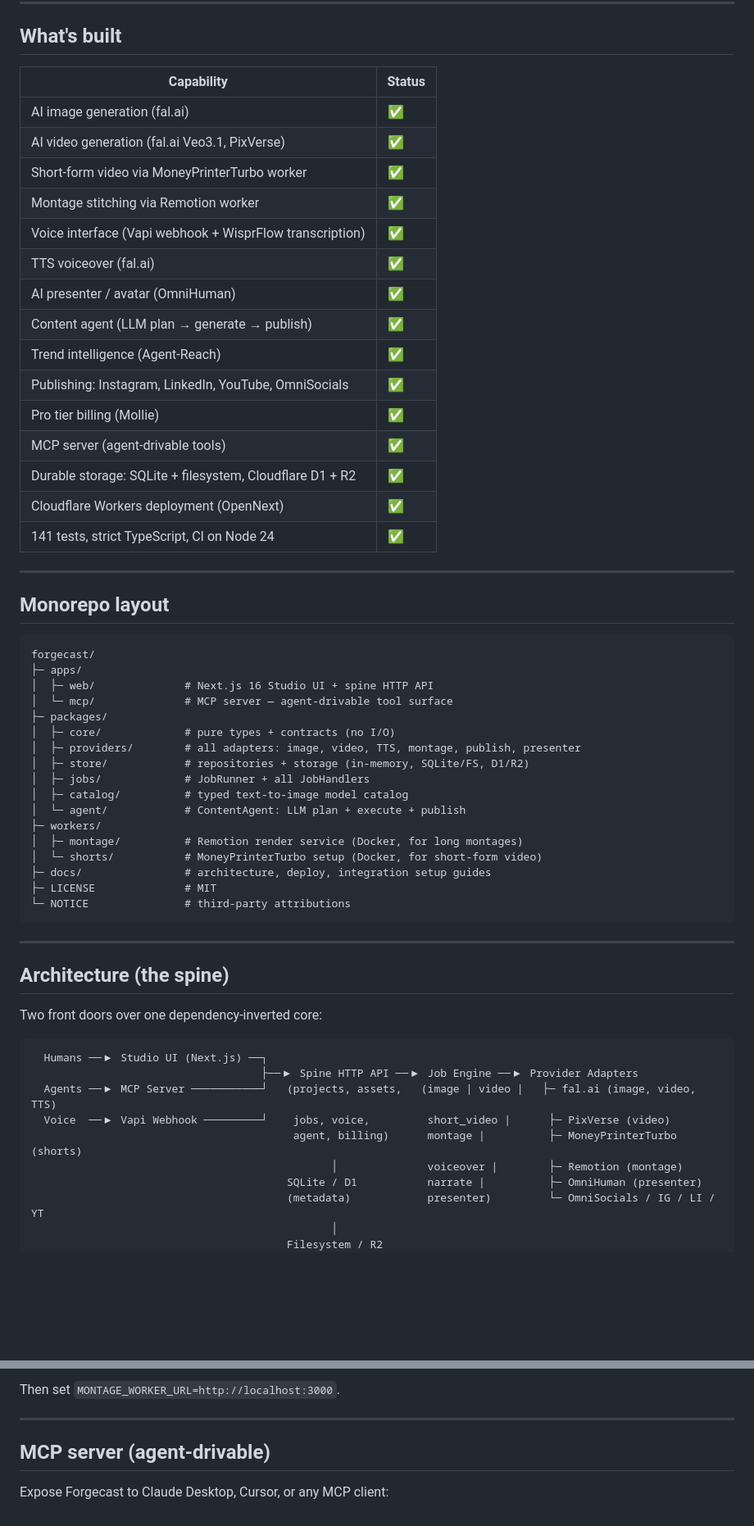
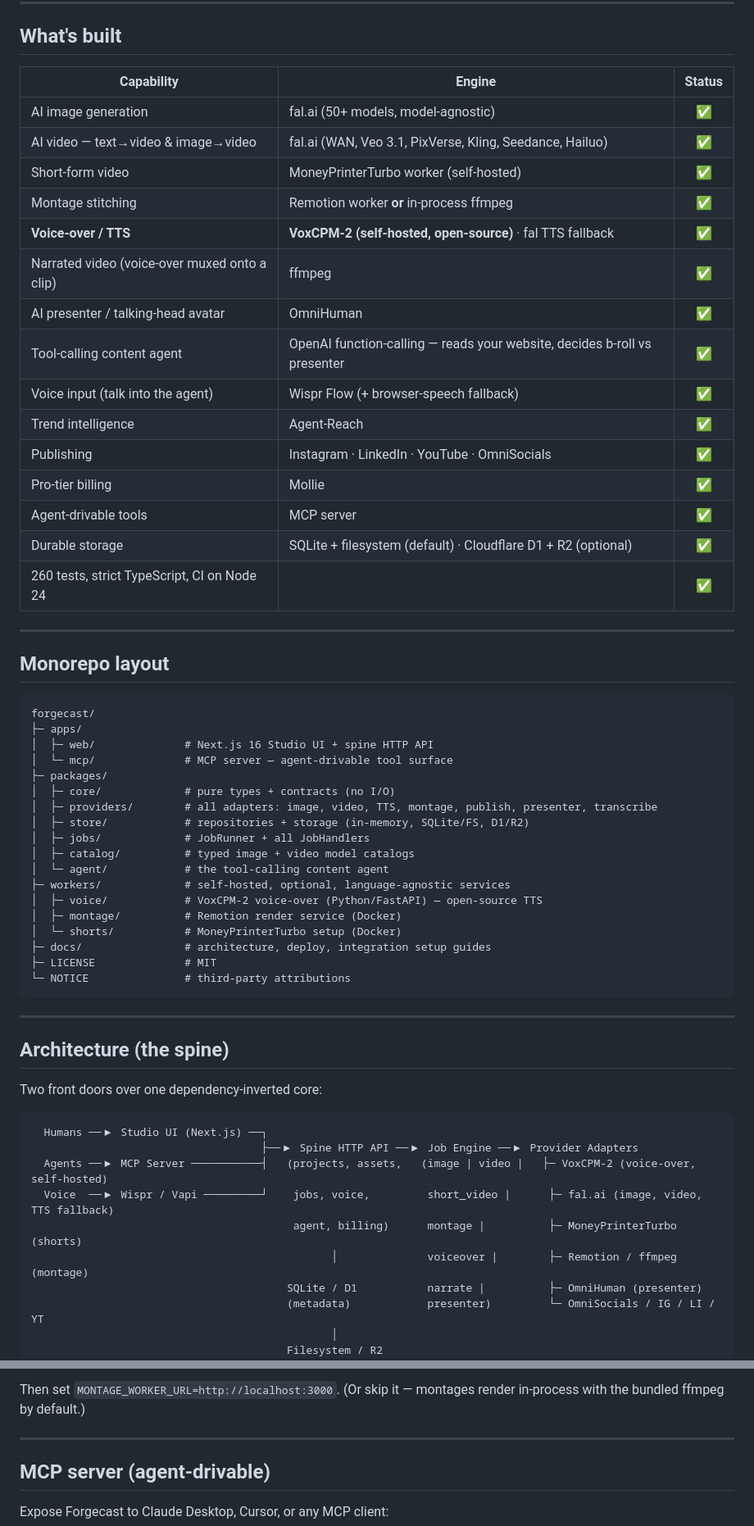
Before and after one commit to Baxter-Labs/forgecast, a Markdown page: README.md, 2 parts joined by grey strips. Shown at 82% size. Drawn GitHub-style; blank space fills up the shorter version.

````diff
--- a/README.md
+++ b/README.md
@@ -26,23 +45,23 @@ It's MIT-licensed, `git clone`-and-run, and never locks you to one vendor or mod
 
 ## What's built
 
-| Capability | Status |
-|---|---|
-| AI image generation (fal.ai) | ✅ |
-| AI video generation (fal.ai Veo3.1, PixVerse) | ✅ |
-| Short-form video via MoneyPrinterTurbo worker | ✅ |
-| Montage stitching via Remotion worker | ✅ |
-| Voice interface (Vapi webhook + WisprFlow transcription) | ✅ |
-| TTS voiceover (fal.ai) | ✅ |
-| AI presenter / avatar (OmniHuman) | ✅ |
-| Content agent (LLM plan → generate → publish) | ✅ |
-| Trend intelligence (Agent-Reach) | ✅ |
-| Publishing: Instagram, LinkedIn, YouTube, OmniSocials | ✅ |
-| Pro tier billing (Mollie) | ✅ |
-| MCP server (agent-drivable tools) | ✅ |
-| Durable storage: SQLite + filesystem, Cloudflare D1 + R2 | ✅ |
-| Cloudflare Workers deployment (OpenNext) | ✅ |
-| 141 tests, strict TypeScript, CI on Node 24 | ✅ |
+| Capability | Engine | Status |
+|---|---|:--:|
+| AI image generation | fal.ai (50+ models, model-agnostic) | ✅ |
+| AI video — text→video & image→video | fal.ai (WAN, Veo 3.1, PixVerse, Kling, Seedance, Hailuo) | ✅ |
+| Short-form video | MoneyPrinterTurbo worker (self-hosted) | ✅ |
+| Montage stitching | Remotion worker **or** in-process ffmpeg | ✅ |
+| **Voice-over / TTS** | **VoxCPM-2 (self-hosted, open-source)** · fal TTS fallback | ✅ |
+| Narrated video (voice-over muxed onto a clip) | ffmpeg | ✅ |
+| AI presenter / talking-head avatar | OmniHuman | ✅ |
+| Tool-calling content agent | OpenAI function-calling — reads your website, decides b-roll vs presenter | ✅ |
+| Voice input (talk into the agent) | Wispr Flow (+ browser-speech fallback) | ✅ |
+| Trend intelligence | Agent-Reach | ✅ |
+| Publishing | Instagram · LinkedIn · YouTube · OmniSocials | ✅ |
+| Pro-tier billing | Mollie | ✅ |
+| Agent-drivable tools | MCP server | ✅ |
+| Durable storage | SQLite + filesystem (default) · Cloudflare D1 + R2 (optional) | ✅ |
+| 260 tests, strict TypeScript, CI on Node 24 | | ✅ |
 
 ---
 
@@ -55,14 +74,15 @@ forgecast/
 │  └─ mcp/              # MCP server — agent-drivable tool surface
 ├─ packages/
 │  ├─ core/             # pure types + contracts (no I/O)
-│  ├─ providers/        # all adapters: image, video, TTS, montage, publish, presenter
+│  ├─ providers/        # all adapters: image, video, TTS, montage, publish, presenter, transcribe
 │  ├─ store/            # repositories + storage (in-memory, SQLite/FS, D1/R2)
 │  ├─ jobs/             # JobRunner + all JobHandlers
-│  ├─ catalog/          # typed text-to-image model catalog
-│  └─ agent/            # ContentAgent: LLM plan + execute + publish
-├─ workers/
-│  ├─ montage/          # Remotion render service (Docker, for long montages)
-│  └─ shorts/           # MoneyPrinterTurbo setup (Docker, for short-form video)
+│  ├─ catalog/          # typed image + video model catalogs
+│  └─ agent/            # the tool-calling content agent
+├─ workers/             # self-hosted, optional, language-agnostic services
+│  ├─ voice/            # VoxCPM-2 voice-over (Python/FastAPI) — open-source TTS
+│  ├─ montage/          # Remotion render service (Docker)
+│  └─ shorts/           # MoneyPrinterTurbo setup (Docker)
 ├─ docs/                # architecture, deploy, integration setup guides
 ├─ LICENSE              # MIT
 └─ NOTICE               # third-party attributions
@@ -77,10 +97,10 @@ Two front doors over one dependency-inverted core:
 ```
   Humans ──▶ Studio UI (Next.js) ──┐
                                     ├──▶ Spine HTTP API ──▶ Job Engine ──▶ Provider Adapters
-  Agents ──▶ MCP Server ───────────┘   (projects, assets,   (image | video |   ├─ fal.ai (image, video, TTS)
-  Voice  ──▶ Vapi Webhook ─────────┘    jobs, voice,         short_video |      ├─ PixVerse (video)
+  Agents ──▶ MCP Server ───────────┤   (projects, assets,   (image | video |   ├─ VoxCPM-2 (voice-over, self-hosted)
+  Voice  ──▶ Wispr / Vapi ─────────┘    jobs, voice,         short_video |      ├─ fal.ai (image, video, TTS fallback)
                                          agent, billing)      montage |          ├─ MoneyPrinterTurbo (shorts)
-                                               │              voiceover |        ├─ Remotion (montage)
+                                               │              voiceover |        ├─ Remotion / ffmpeg (montage)
                                         SQLite / D1           narrate |          ├─ OmniHuman (presenter)
                                         (metadata)            presenter)         └─ OmniSocials / IG / LI / YT
                                                │
@@ -163,6 +192,6 @@ docker compose up --build   # HTTP render service on :3000
 ```
 
-Then set `MONTAGE_WORKER_URL=http://localhost:3000`.
+Then set `MONTAGE_WORKER_URL=http://localhost:3000`. (Or skip it — montages render in-process with the bundled ffmpeg by default.)
 
 ---
 
````
Also changed, not shown: other parts of README.md (+49 -21 lines).
